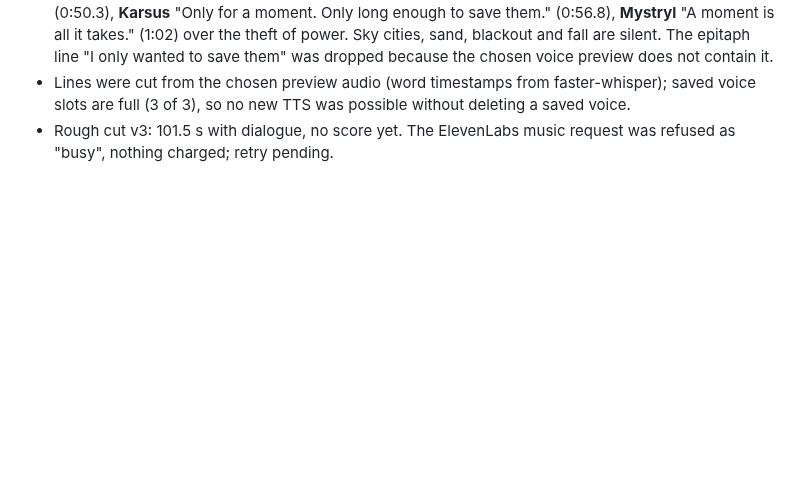
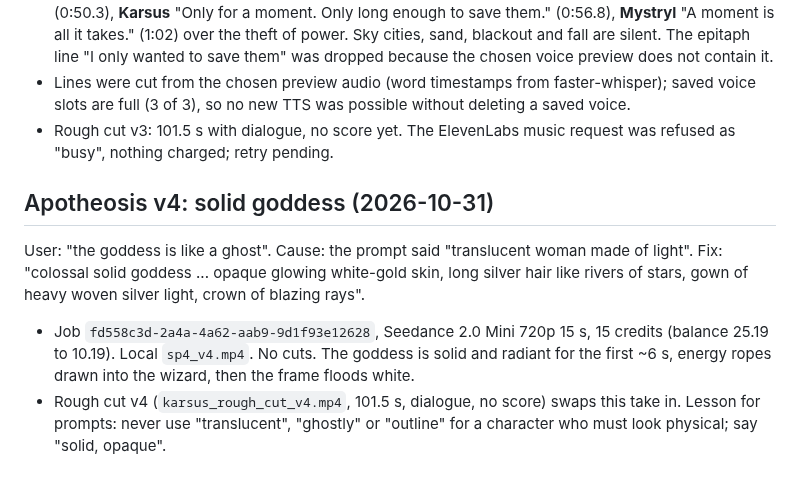
Before and after one commit to 3p4e/3p4e, a Markdown page: higgsfield/07b_KARSUS_COSTUME_RESEARCH.md, the part around the change. GitHub-like rendering; blank space fills up the shorter version.

Commit message:
Solid goddess apotheosis and rough cut v4
Co-Authored-By: Claude Sonnet 5.5 <noreply@anthropic.com>
Claude-Session: https://claude.ai/code/session_01K8CNJ3Gc2kyoYEF5bkSka4

```diff
--- a/higgsfield/07b_KARSUS_COSTUME_RESEARCH.md
+++ b/higgsfield/07b_KARSUS_COSTUME_RESEARCH.md
@@ -100,3 +100,8 @@ Feedback: voices chosen **Karsus 2** (`eRZqsCTgtEziOSM3QNPu`) and **Mystryl 3**
 - Dialogue moved onto the magic: **Karsus** "They drink the land... the sky is silent." (film 0:31) and "Then I will stop asking." (0:44) over the ritual; **Mystryl** "Karsus. Put it down. You are holding everything." (0:50.3), **Karsus** "Only for a moment. Only long enough to save them." (0:56.8), **Mystryl** "A moment is all it takes." (1:02) over the theft of power. Sky cities, sand, blackout and fall are silent. The epitaph line "I only wanted to save them" was dropped because the chosen voice preview does not contain it.
 - Lines were cut from the chosen preview audio (word timestamps from faster-whisper); saved voice slots are full (3 of 3), so no new TTS was possible without deleting a saved voice.
 - Rough cut v3: 101.5 s with dialogue, no score yet. The ElevenLabs music request was refused as "busy", nothing charged; retry pending.
+
+## Apotheosis v4: solid goddess (2026-10-31)
+User: "the goddess is like a ghost". Cause: the prompt said "translucent woman made of light". Fix: "colossal solid goddess ... opaque glowing white-gold skin, long silver hair like rivers of stars, gown of heavy woven silver light, crown of blazing rays".
+- Job `fd558c3d-2a4a-4a62-aab9-9d1f93e12628`, Seedance 2.0 Mini 720p 15 s, 15 credits (balance 25.19 to 10.19). Local `sp4_v4.mp4`. No cuts. The goddess is solid and radiant for the first ~6 s, energy ropes drawn into the wizard, then the frame floods white.
+- Rough cut v4 (`karsus_rough_cut_v4.mp4`, 101.5 s, dialogue, no score) swaps this take in. Lesson for prompts: never use "translucent", "ghostly" or "outline" for a character who must look physical; say "solid, opaque".
```
